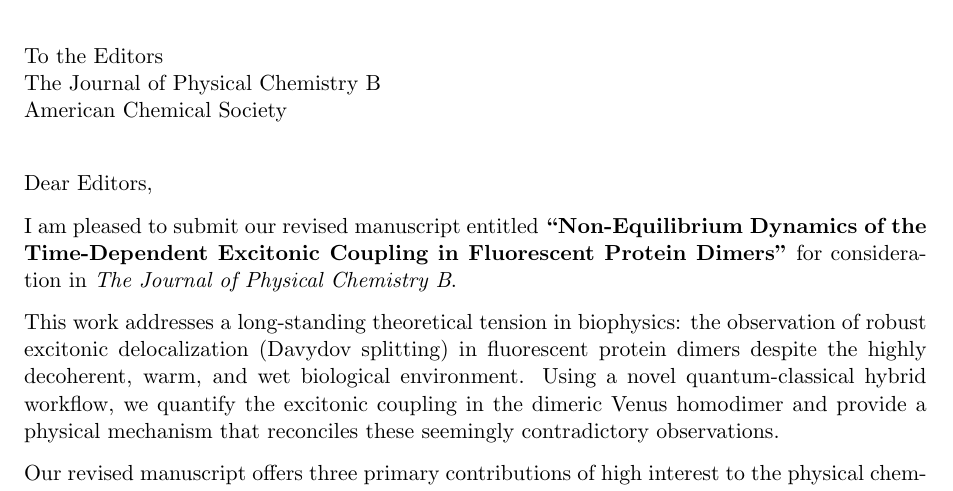
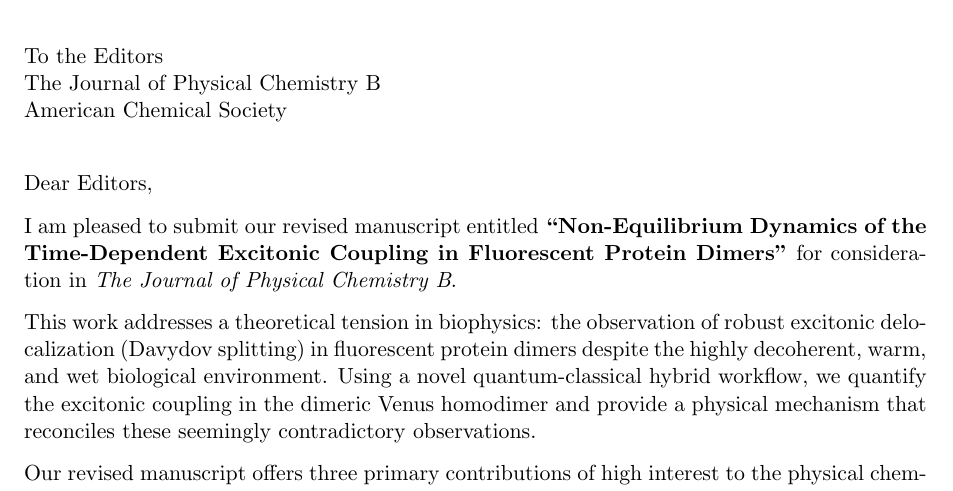
Before and after one commit to rchristie95/TerachemVenusA206, a LaTeX letter (manuscript/Coverletter.tex): part of the page, cut so that both start at the same text. Compiled offline with pdfLaTeX.

Commit message:
Sync manuscript/Coverletter.tex with current revision
Co-Authored-By: Claude Opus 4.8 <noreply@anthropic.com>

```diff
--- a/manuscript/Coverletter.tex
+++ b/manuscript/Coverletter.tex
@@ -24,7 +24,7 @@
 
 I am pleased to submit our revised manuscript entitled \textbf{``Non-Equilibrium Dynamics of the Time-Dependent Excitonic Coupling in Fluorescent Protein Dimers''} for consideration in \textit{The Journal of Physical Chemistry B}.
 
-This work addresses a long-standing theoretical tension in biophysics: the observation of robust excitonic delocalization (Davydov splitting) in fluorescent protein dimers despite the highly decoherent, warm, and wet biological environment. Using a novel quantum-classical hybrid workflow, we quantify the excitonic coupling in the dimeric Venus homodimer and provide a physical mechanism that reconciles these seemingly contradictory observations.
+This work addresses a theoretical tension in biophysics: the observation of robust excitonic delocalization (Davydov splitting) in fluorescent protein dimers despite the highly decoherent, warm, and wet biological environment. Using a novel quantum-classical hybrid workflow, we quantify the excitonic coupling in the dimeric Venus homodimer and provide a physical mechanism that reconciles these seemingly contradictory observations.
 
 Our revised manuscript offers three primary contributions of high interest to the physical chemistry \& biology community:
 \begin{enumerate}
```
